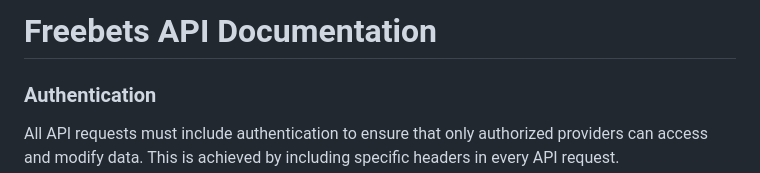
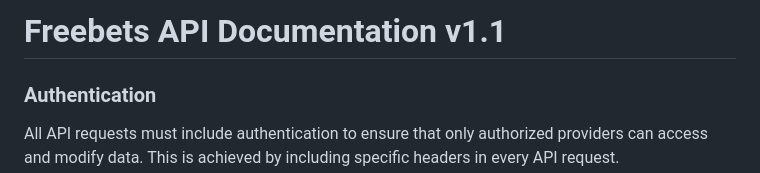
Before and after one commit to Mercury-Tech-Center/games-aviator-integration-sample, a Markdown page: freebets.integration.md, the part around the change. GitHub-like rendering.

Commit message:
feat: updated

```diff
--- a/freebets.integration.md
+++ b/freebets.integration.md
@@ -1,4 +1,4 @@
-# Freebets API Documentation
+# Freebets API Documentation v1.1
 
 ### Authentication
 
```
